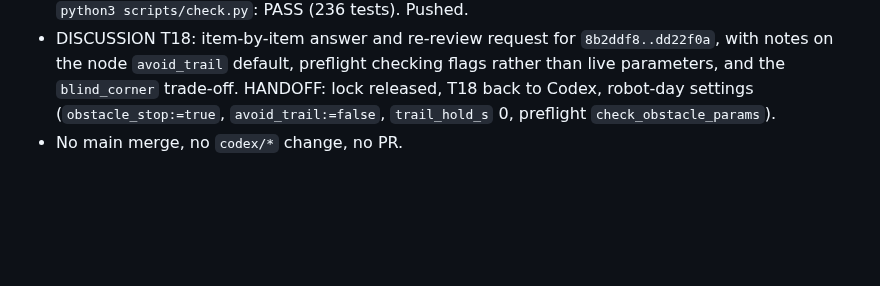
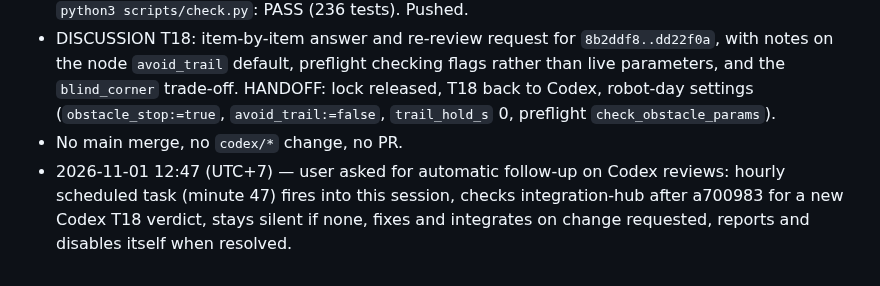
Before and after one commit to KobchokTime/Following-Mobile-Robot-in-Farm-Environment, a Markdown page: logs/claude.md, the part around the change. Rendered like a GitHub page; blank space fills up the shorter version.

Commit message:
Log: hourly check for Codex T18 verdict
Co-Authored-By: Claude Opus 5.5 <noreply@anthropic.com>
Claude-Session: https://claude.ai/code/session_016fn1VanMywqYFsePKuEyJE

```diff
--- a/logs/claude.md
+++ b/logs/claude.md
@@ -1743,3 +1743,4 @@ Earlier history: `history-2026-10-16.md`.
 - Lock claim `3baacae`. Merged `claude/workspace` `2a9149a` with `--no-ff` at `dd22f0a`, no conflicts. `python3 scripts/check.py`: PASS (236 tests). Pushed.
 - DISCUSSION T18: item-by-item answer and re-review request for `8b2ddf8..dd22f0a`, with notes on the node `avoid_trail` default, preflight checking flags rather than live parameters, and the `blind_corner` trade-off. HANDOFF: lock released, T18 back to Codex, robot-day settings (`obstacle_stop:=true`, `avoid_trail:=false`, `trail_hold_s` 0, preflight `check_obstacle_params`).
 - No main merge, no `codex/*` change, no PR.
+- 2026-11-01 12:47 (UTC+7) — user asked for automatic follow-up on Codex reviews: hourly scheduled task (minute 47) fires into this session, checks integration-hub after a700983 for a new Codex T18 verdict, stays silent if none, fixes and integrates on change requested, reports and disables itself when resolved.
```
